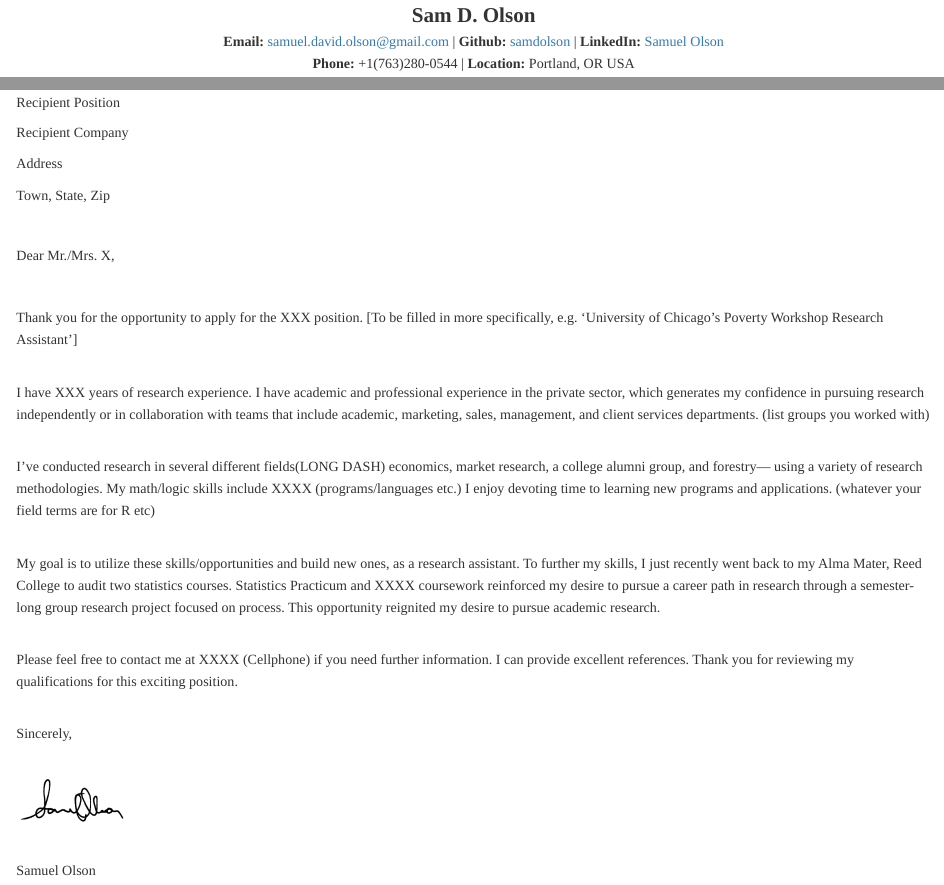
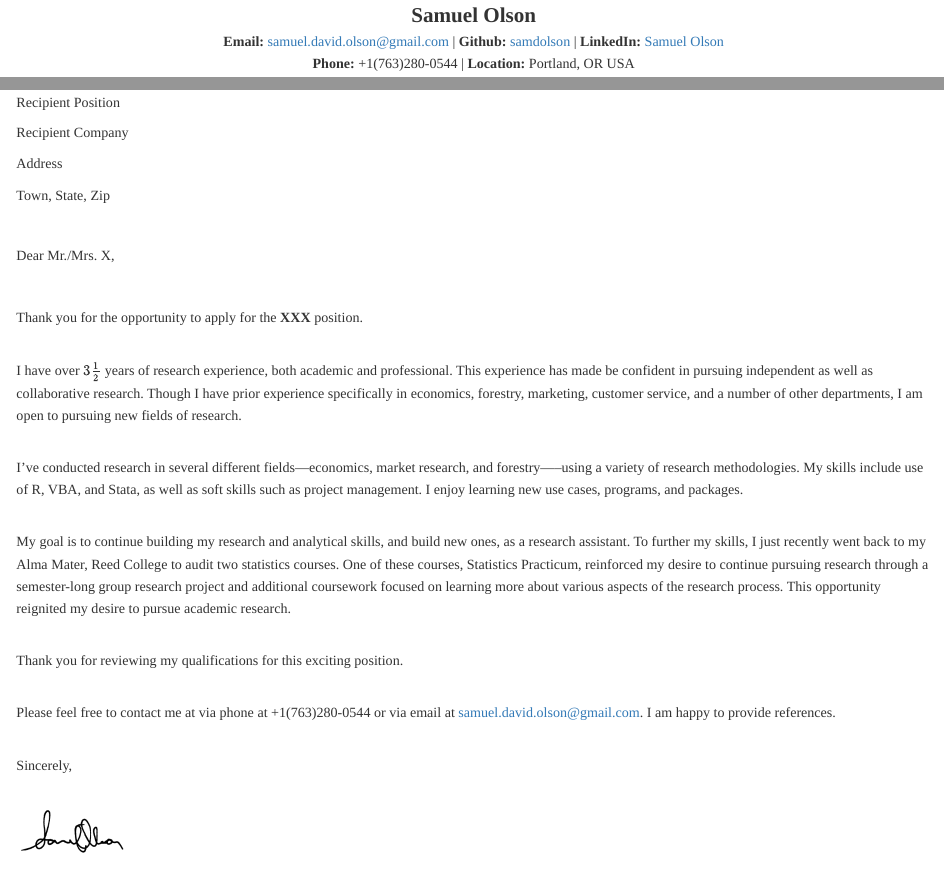
Before and after one commit to samdolson/Resumes_and_Cover_Letters, an R Markdown document (Cover Letter.Rmd): the page in a window 1100 px wide, from its top, and a second part further down, joined at a grey line. Rendered offline with R 4.5, knitr and Pandoc, with nearby package versions.

Commit message:
Resume and Cover Letter modifications

````diff
--- a/Cover Letter.Rmd
+++ b/Cover Letter.Rmd
@@ -1,4 +1,4 @@
-<center><span style="font-family:Didot; font-size:1.5em;">**Sam D. Olson** </span></center>
+<center><span style="font-family:Didot; font-size:1.5em;">**Samuel Olson** </span></center>
 
 
 <center><span style="font-family:Didot; font-size:1em;"> **Email:** [samuel.david.olson@gmail.com](samuel.david.olson@gmail.com) | **Github:** [samdolson](http://github.com/samdolson) | **LinkedIn:** [Samuel Olson](https://www.linkedin.com/in/samuel-olson-108b73135/)</span></center>
@@ -24,17 +24,17 @@ Town, State, Zip </p>
 <span style="font-family:Didot; font-size:1em ;"> <p align="left">
 Dear Mr./Mrs. X,
 <p><br></p>
-Thank you for the opportunity to apply for the XXX position. [To be filled in more specifically, e.g. ‘University of Chicago’s Poverty Workshop Research Assistant’]
+Thank you for the opportunity to apply for the **XXX** position.
 <p><br></p>
-I have XXX years of research experience. I have academic and professional experience in the private sector, which generates my confidence in pursuing research independently or in collaboration with teams that include academic, marketing, sales, management, and client services departments. (list groups you worked with)
+I have over $3 \frac{1}{2}$ years of research experience, both academic and professional. This experience has made be confident in pursuing independent as well as collaborative research. Though I have prior experience specifically in economics, forestry, marketing, customer service, and a number of other departments, I am open to pursuing new fields of research.
 <p><br></p>
-I’ve conducted research in several different fields(LONG DASH)
- economics, market research, a college alumni group, and forestry— using a variety of research methodologies. My math/logic skills include XXXX (programs/languages etc.) I enjoy devoting time to learning new programs and applications. (whatever your field terms are for R etc)
+I’ve conducted research in several different fields---economics, market research, and forestry—--using a variety of research methodologies. My skills include use of R, VBA, and Stata, as well as soft skills such as project management. I enjoy learning new use cases, programs, and packages.
 <p><br></p>
-My goal is to utilize these skills/opportunities and build new ones, as a research assistant. To further my skills, I just recently went back to my Alma Mater, Reed College to audit two statistics courses. Statistics Practicum and XXXX coursework reinforced my desire to pursue a career path in research through a semester-long group research project focused on process. This opportunity reignited my desire to pursue academic research.
+My goal is to continue building my research and analytical skills, and build new ones, as a research assistant. To further my skills, I just recently went back to my Alma Mater, Reed College to audit two statistics courses. One of these courses, Statistics Practicum, reinforced my desire to continue pursuing research through a semester-long group research project and additional coursework focused on learning more about various aspects of the research process. This opportunity reignited my desire to pursue academic research.
 <p><br></p>
-Please feel free to contact me at XXXX (Cellphone) if you need further information. I can provide excellent references.
 Thank you for reviewing my qualifications for this exciting position.
+<p><br></p>
+Please feel free to contact me at via phone at +1(763)280-0544 or via email at samuel.david.olson@gmail.com. I am happy to provide references.
 <p><br></p>
 Sincerely,</p>
 ```{r fig.width=2, fig.height=1,echo=FALSE}
````
Also changed, not shown: Resumes/Reference html to pdf code.Rmd (+1 -1 lines), Resumes/Secondary_Test.Rmd (+6 -6 lines), Cover-Letter.html, Resumes/Secondary_Test.html.
